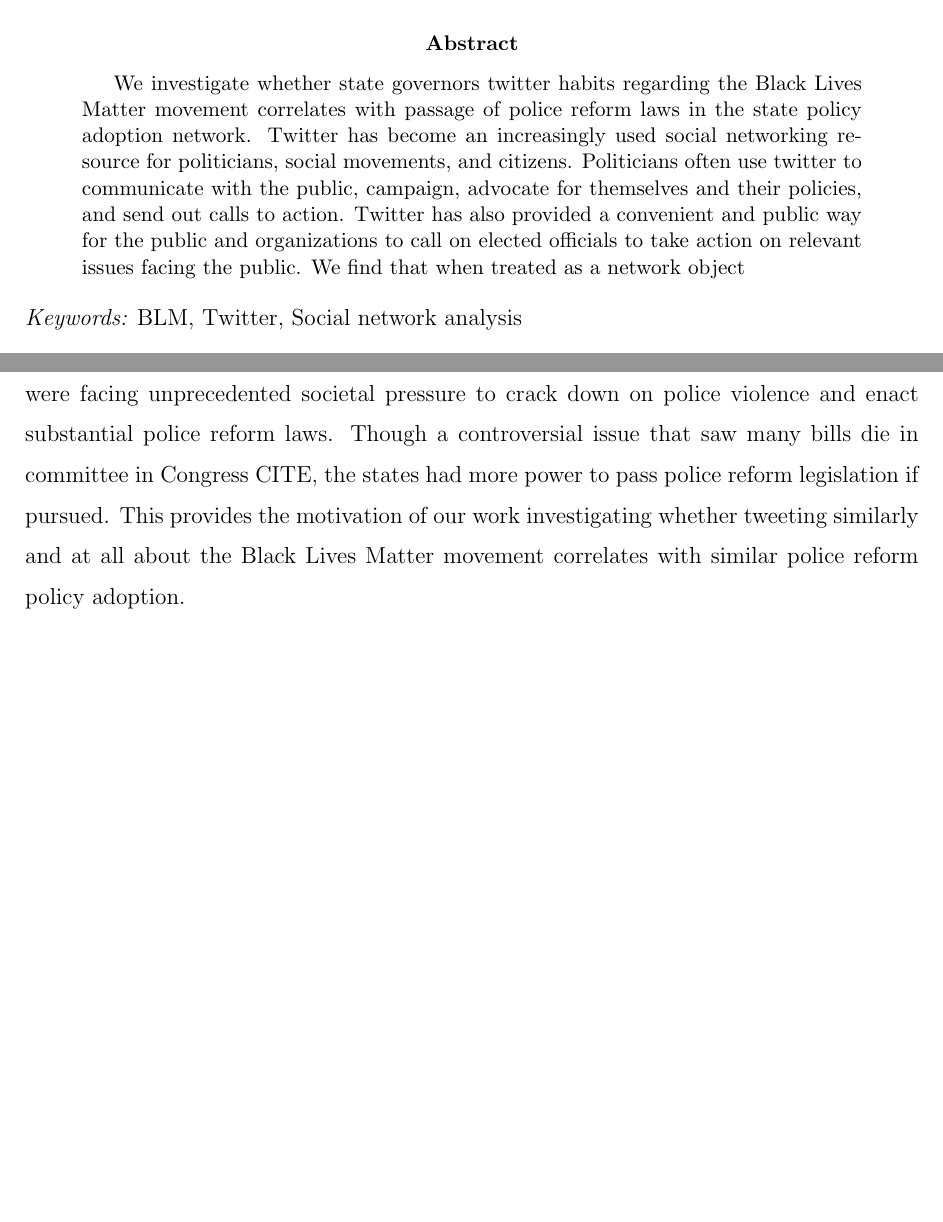
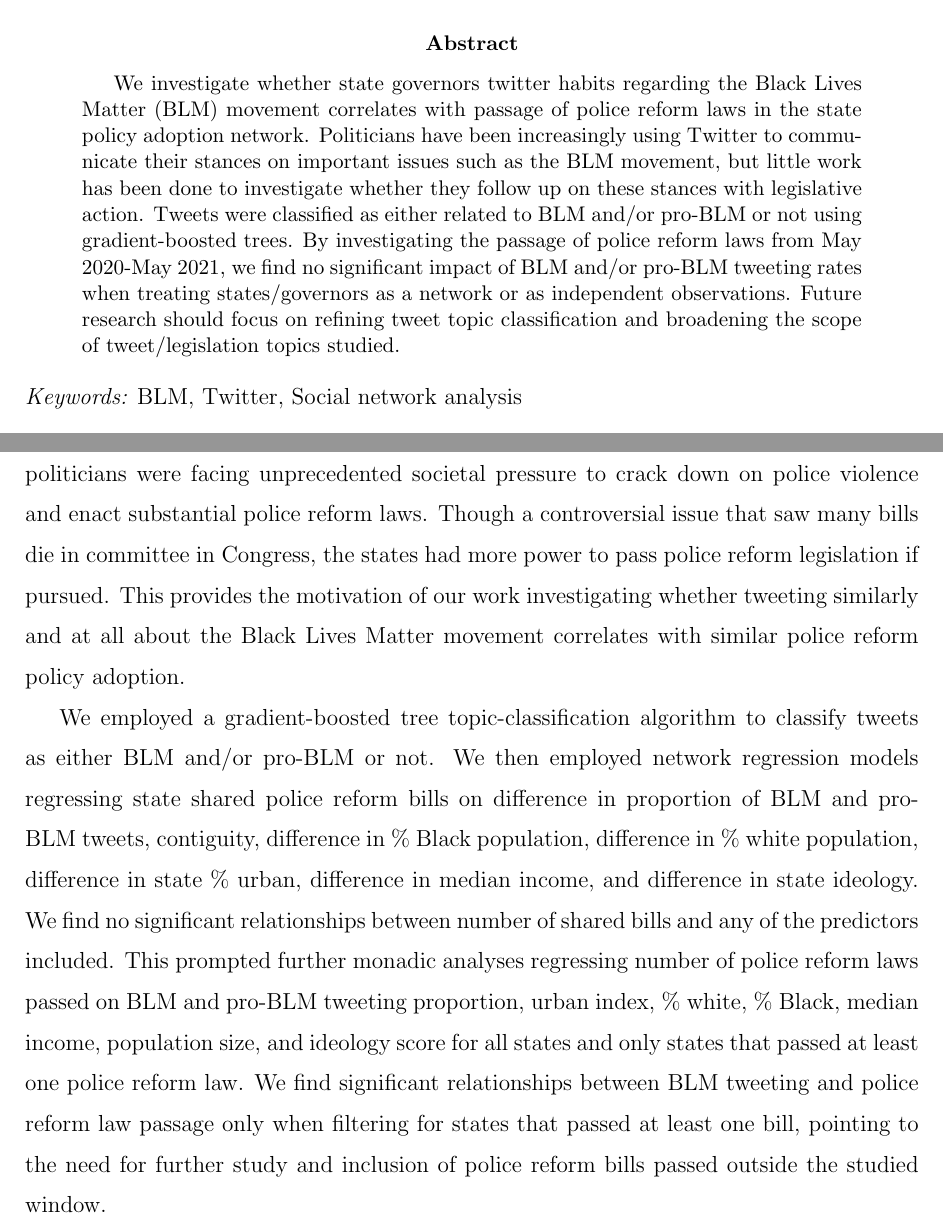
Before and after one commit to lillianfok/twitter-blm-network-analysis, a LaTeX paper (final-paper/final-paper.tex): two parts of pages 1 and 2 of 20, joined at a grey line, cut so that both start at the same text, the shorter picture padded with empty space. Compiled offline with pdfLaTeX.

Commit message:
updating paper files

```diff
--- a/final-paper/final-paper.tex
+++ b/final-paper/final-paper.tex
@@ -80,15 +80,18 @@ Reform Legislation and Governor Twitter Behavior}
 \bigskip
 \begin{abstract}
 We investigate whether state governors twitter habits regarding the
-Black Lives Matter movement correlates with passage of police reform
-laws in the state policy adoption network. Twitter has become an
-increasingly used social networking resource for politicians, social
-movements, and citizens. Politicians often use twitter to communicate
-with the public, campaign, advocate for themselves and their policies,
-and send out calls to action. Twitter has also provided a convenient and
-public way for the public and organizations to call on elected officials
-to take action on relevant issues facing the public. We find that when
-treated as a network object
+Black Lives Matter (BLM) movement correlates with passage of police
+reform laws in the state policy adoption network. Politicians have been
+increasingly using Twitter to communicate their stances on important
+issues such as the BLM movement, but little work has been done to
+investigate whether they follow up on these stances with legislative
+action. Tweets were classified as either related to BLM and/or pro-BLM
+or not using gradient-boosted trees. By investigating the passage of
+police reform laws from May 2020-May 2021, we find no significant impact
+of BLM and/or pro-BLM tweeting rates when treating states/governors as a
+network or as independent observations. Future research should focus on
+refining tweet topic classification and broadening the scope of
+tweet/legislation topics studied.
 \end{abstract}
 
 \noindent%
@@ -114,11 +117,28 @@ of legislation without actively seeking out this information. In the
 context of the Black Lives Matter movement, politicians were facing
 unprecedented societal pressure to crack down on police violence and
 enact substantial police reform laws. Though a controversial issue that
-saw many bills die in committee in Congress CITE, the states had more
-power to pass police reform legislation if pursued. This provides the
+saw many bills die in committee in Congress, the states had more power
+to pass police reform legislation if pursued. This provides the
 motivation of our work investigating whether tweeting similarly and at
 all about the Black Lives Matter movement correlates with similar police
 reform policy adoption.
+
+We employed a gradient-boosted tree topic-classification algorithm to
+classify tweets as either BLM and/or pro-BLM or not. We then employed
+network regression models regressing state shared police reform bills on
+difference in proportion of BLM and pro-BLM tweets, contiguity,
+difference in \% Black population, difference in \% white population,
+difference in state \% urban, difference in median income, and
+difference in state ideology. We find no significant relationships
+between number of shared bills and any of the predictors included. This
+prompted further monadic analyses regressing number of police reform
+laws passed on BLM and pro-BLM tweeting proportion, urban index, \%
+white, \% Black, median income, population size, and ideology score for
+all states and only states that passed at least one police reform law.
+We find significant relationships between BLM tweeting and police reform
+law passage only when filtering for states that passed at least one
+bill, pointing to the need for further study and inclusion of police
+reform bills passed outside the studied window.
 
 \hypertarget{literature-review}{%
 \section{Literature Review}\label{literature-review}}
```
Also changed, not shown: final-paper/final-paper.pdf, final-paper/final-paper.tex (74 more changed lines), 2 other files.
